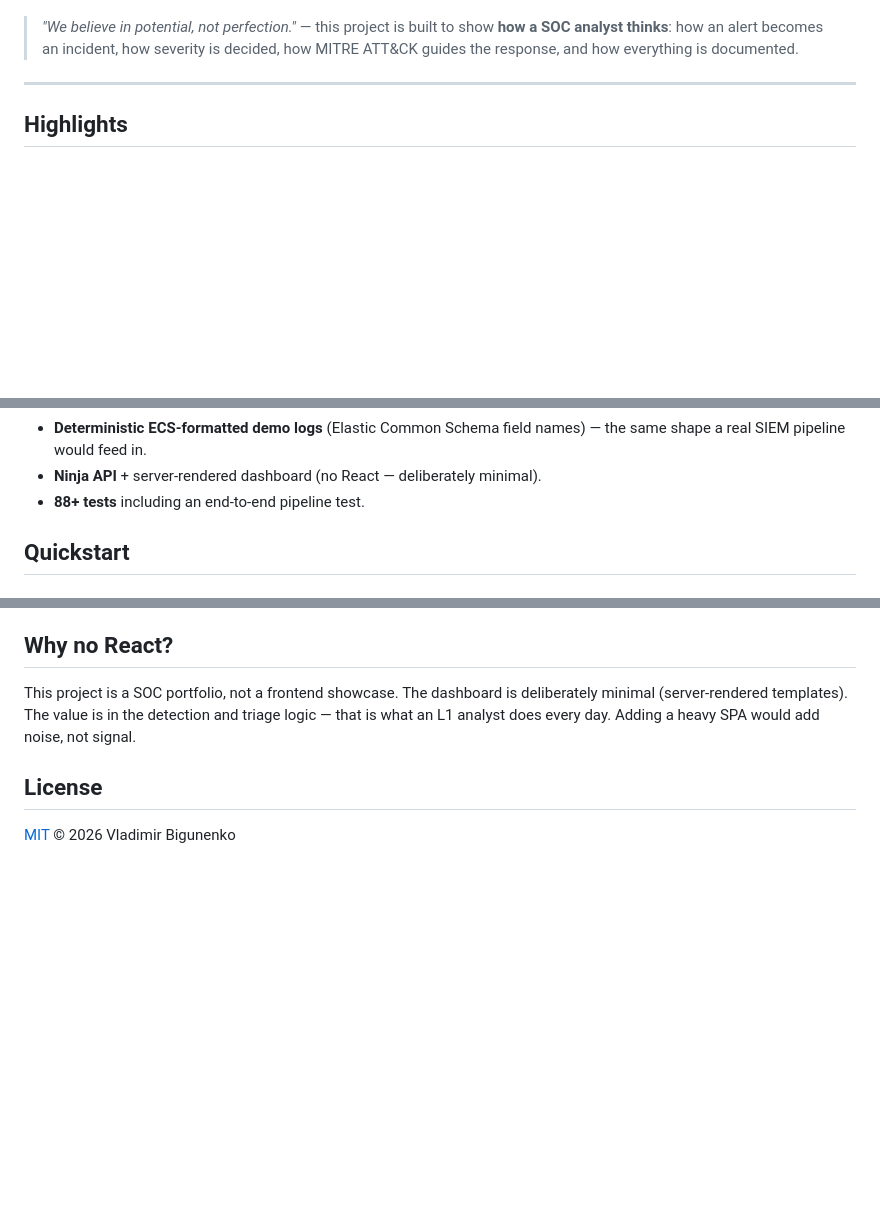
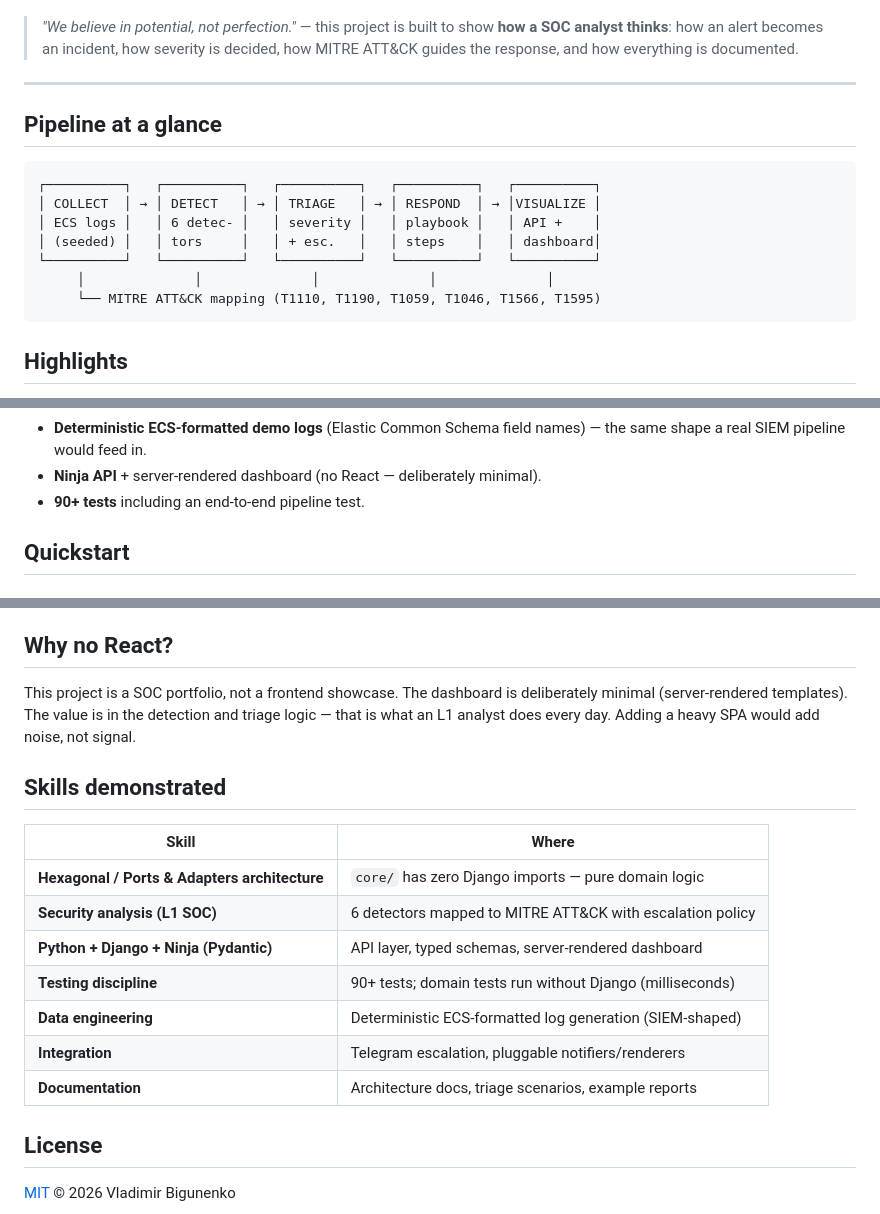
Before and after one commit to VladimirBigunenko/soc-triage-lab, a Markdown page: README.md, 3 parts joined by grey strips. Rendered like a GitHub page; blank space fills up the shorter version.

Commit message:
docs: add badges, pipeline diagram, skills table

````diff
--- a/README.md
+++ b/README.md
@@ -12,6 +18,18 @@ tooling is structured.
 > decided, how MITRE ATT&CK guides the response, and how everything is documented.
 
 ---
+
+## Pipeline at a glance
+
+```text
+┌──────────┐   ┌──────────┐   ┌──────────┐   ┌──────────┐   ┌──────────┐
+│ COLLECT  │ → │ DETECT   │ → │ TRIAGE   │ → │ RESPOND  │ → │VISUALIZE │
+│ ECS logs │   │ 6 detec- │   │ severity │   │ playbook │   │ API +    │
+│ (seeded) │   │ tors     │   │ + esc.   │   │ steps    │   │ dashboard│
+└──────────┘   └──────────┘   └──────────┘   └──────────┘   └──────────┘
+     │              │              │              │              │
+     └── MITRE ATT&CK mapping (T1110, T1190, T1059, T1046, T1566, T1595)
+```
 
 ## Highlights
 
@@ -28,7 +46,7 @@ tooling is structured.
 - **Deterministic ECS-formatted demo logs** (Elastic Common Schema field names) —
   the same shape a real SIEM pipeline would feed in.
 - **Ninja API** + server-rendered dashboard (no React — deliberately minimal).
-- **88+ tests** including an end-to-end pipeline test.
+- **90+ tests** including an end-to-end pipeline test.
 
 ## Quickstart
 
@@ -181,6 +199,18 @@ deliberately minimal (server-rendered templates). The value is in the detection
 and triage logic — that is what an L1 analyst does every day. Adding a heavy SPA
 would add noise, not signal.
 
+## Skills demonstrated
+
+| Skill | Where |
+|-------|-------|
+| **Hexagonal / Ports & Adapters architecture** | `core/` has zero Django imports — pure domain logic |
+| **Security analysis (L1 SOC)** | 6 detectors mapped to MITRE ATT&CK with escalation policy |
+| **Python + Django + Ninja (Pydantic)** | API layer, typed schemas, server-rendered dashboard |
+| **Testing discipline** | 90+ tests; domain tests run without Django (milliseconds) |
+| **Data engineering** | Deterministic ECS-formatted log generation (SIEM-shaped) |
+| **Integration** | Telegram escalation, pluggable notifiers/renderers |
+| **Documentation** | Architecture docs, triage scenarios, example reports |
+
 ## License
 
 [MIT](LICENSE) © 2026 Vladimir Bigunenko
````
Also changed, not shown: other parts of README.md (+6 -0 lines).
